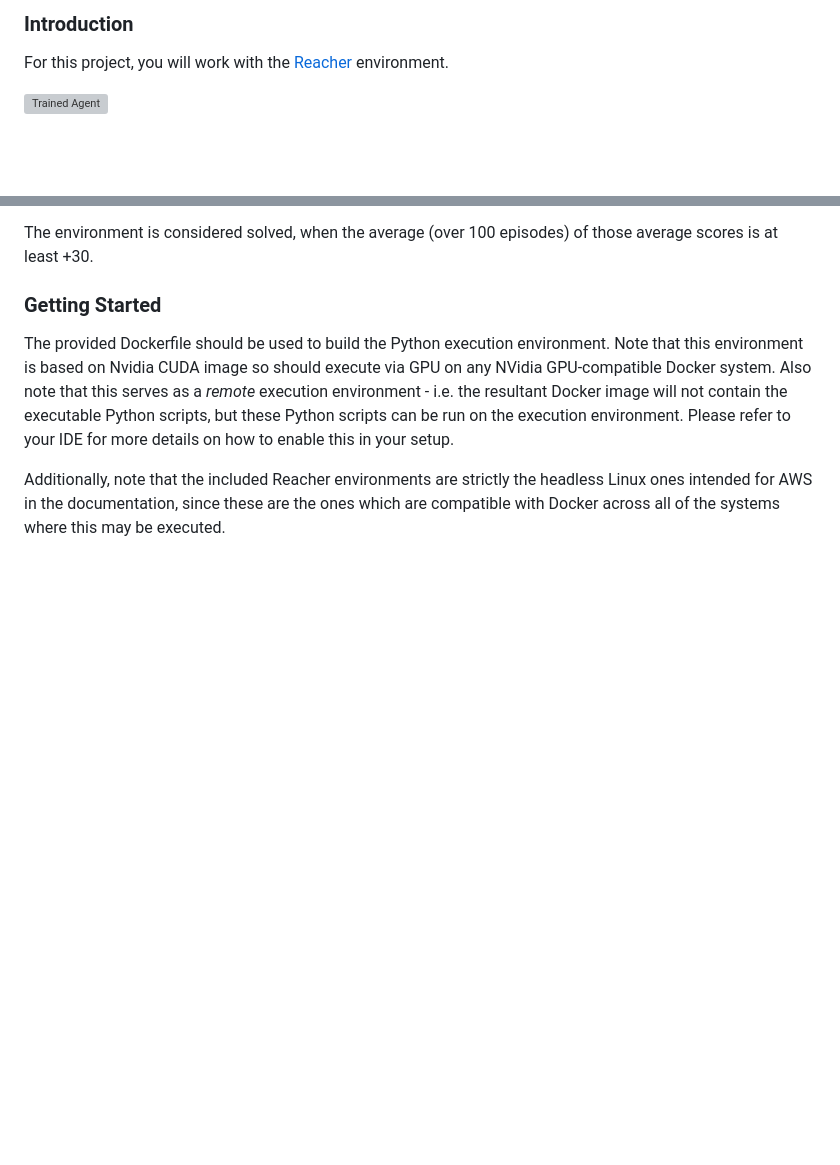
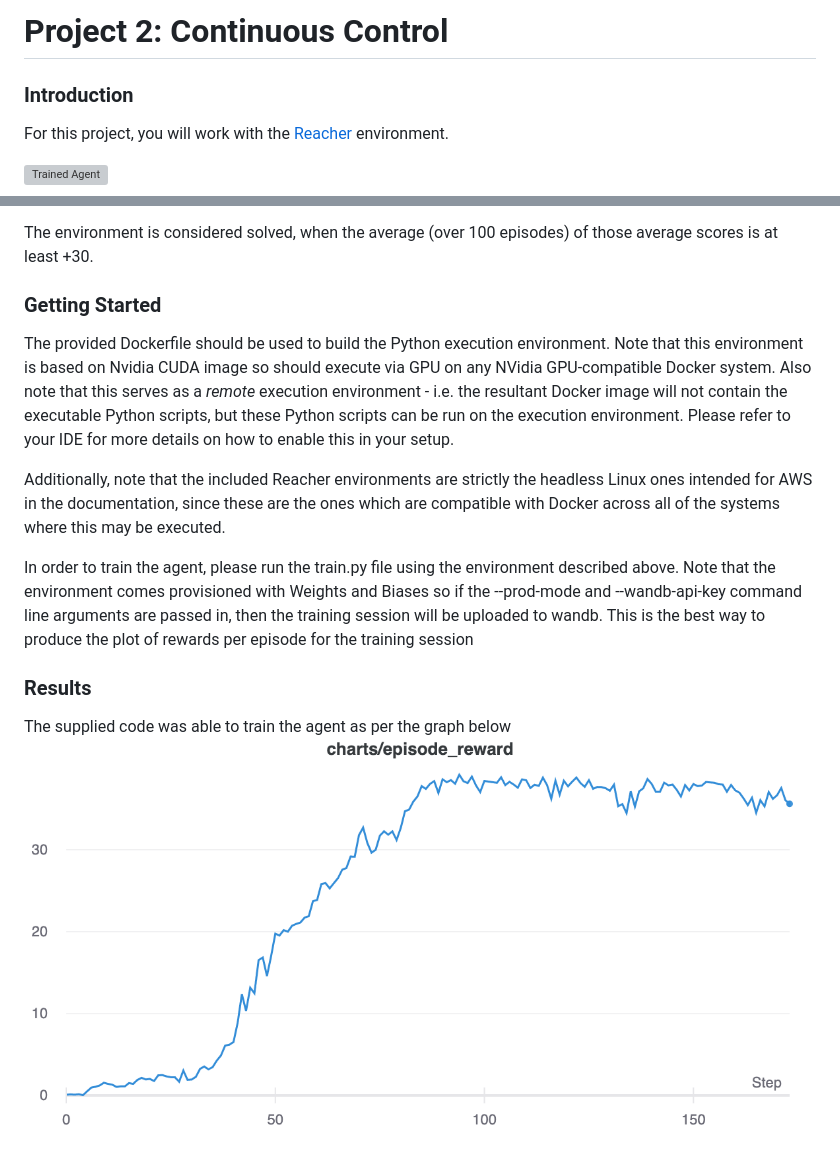
Before and after one commit to ArthurFaisman/deep-reinforcement-learning-projects, a Markdown page: p2_continuous-control/README.md, 2 parts joined by grey strips. GitHub-like rendering; pictures changed too: p2_continuous-control/wandb_solvedenv.png (added); blank space fills up the shorter version; grey boxes are pictures that could not be loaded.

Commit message:
p2 - add report and update readme

```diff
--- a/p2_continuous-control/README.md
+++ b/p2_continuous-control/README.md
@@ -2,6 +2,7 @@
 
 [image1]: https://user-images.githubusercontent.com/10624937/43851024-320ba930-9aff-11e8-8493-ee547c6af349.gif "Trained Agent"
 [image2]: https://user-images.githubusercontent.com/10624937/43851646-d899bf20-9b00-11e8-858c-29b5c2c94ccc.png "Crawler"
+[image_solvedenv]: wandb_solvedenv.png "Solved Env"
 
 
 # Project 2: Continuous Control
@@ -45,3 +46,10 @@ The environment is considered solved, when the average (over 100 episodes) of th
 The provided Dockerfile should be used to build the Python execution environment. Note that this environment is based on Nvidia CUDA image so should execute via GPU on any NVidia GPU-compatible Docker system. Also note that this serves as a *remote* execution environment - i.e. the resultant Docker image will not contain the executable Python scripts, but these Python scripts can be run on the execution environment. Please refer to your IDE for more details on how to enable this in your setup.
 
 Additionally, note that the included Reacher environments are strictly the headless Linux ones intended for AWS in the documentation, since these are the ones which are compatible with Docker across all of the systems where this may be executed.
+
+In order to train the agent, please run the train.py file using the environment described above. Note that the environment comes provisioned with Weights and Biases so if the --prod-mode and --wandb-api-key command line arguments are passed in, then the training session will be uploaded to wandb. This is the best way to produce the plot of rewards per episode for the training session
+
+
+### Results
+The supplied code was able to train the agent as per the graph below
+![Solved Env][image_solvedenv]
```
Also changed, not shown: 2 other files.
